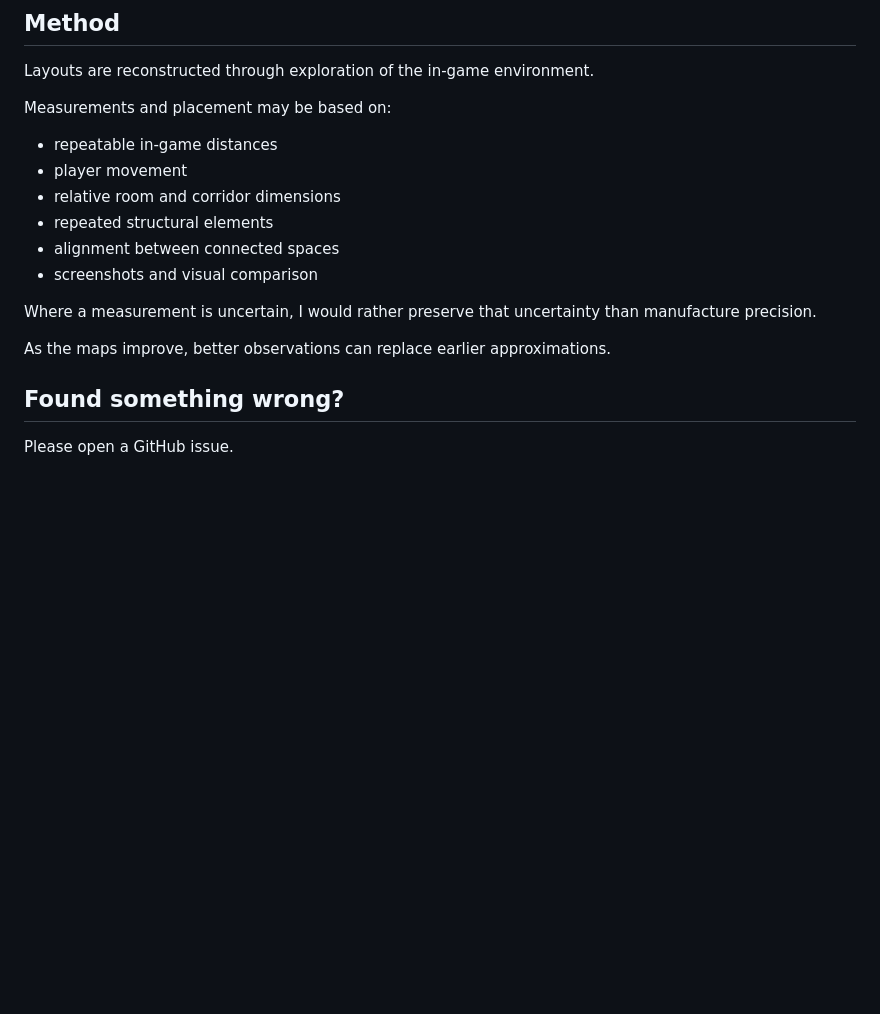
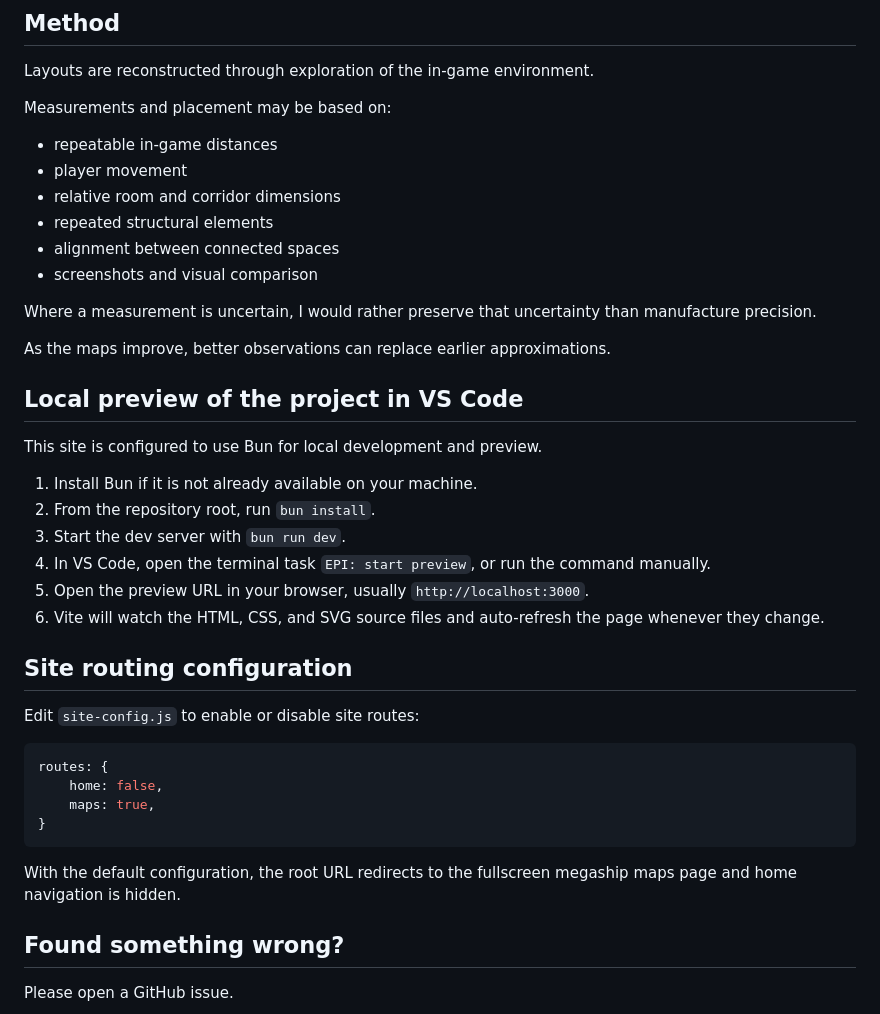
Before and after one commit to Elite-Pilots-Initiative/EPI-Operational-Resources, a Markdown page: README.md, the part around one of its changes. Rendered like a GitHub page; blank space fills up the shorter version.

Commit message:
Revision of README content

````diff
--- a/README.md
+++ b/README.md
@@ -53,16 +29,40 @@ Layouts are reconstructed through exploration of the in-game environment.
 
 Measurements and placement may be based on:
 
-- repeatable in-game distances
-- player movement
-- relative room and corridor dimensions
-- repeated structural elements
-- alignment between connected spaces
-- screenshots and visual comparison
+* repeatable in-game distances
+* player movement
+* relative room and corridor dimensions
+* repeated structural elements
+* alignment between connected spaces
+* screenshots and visual comparison
 
 Where a measurement is uncertain, I would rather preserve that uncertainty than manufacture precision.
 
 As the maps improve, better observations can replace earlier approximations.
+
+## Local preview of the project in VS Code
+
+This site is configured to use Bun for local development and preview.
+
+1. Install Bun if it is not already available on your machine.
+2. From the repository root, run `bun install`.
+3. Start the dev server with `bun run dev`.
+4. In VS Code, open the terminal task `EPI: start preview`, or run the command manually.
+5. Open the preview URL in your browser, usually `http://localhost:3000`.
+6. Vite will watch the HTML, CSS, and SVG source files and auto-refresh the page whenever they change.
+
+## Site routing configuration
+
+Edit `site-config.js` to enable or disable site routes:
+
+```js
+routes: {
+	home: false,
+	maps: true,
+}
+```
+
+With the default configuration, the root URL redirects to the fullscreen megaship maps page and home navigation is hidden.
 
 ## Found something wrong?
 
````
Also changed, not shown: other parts of README.md (+5 -29 lines).
